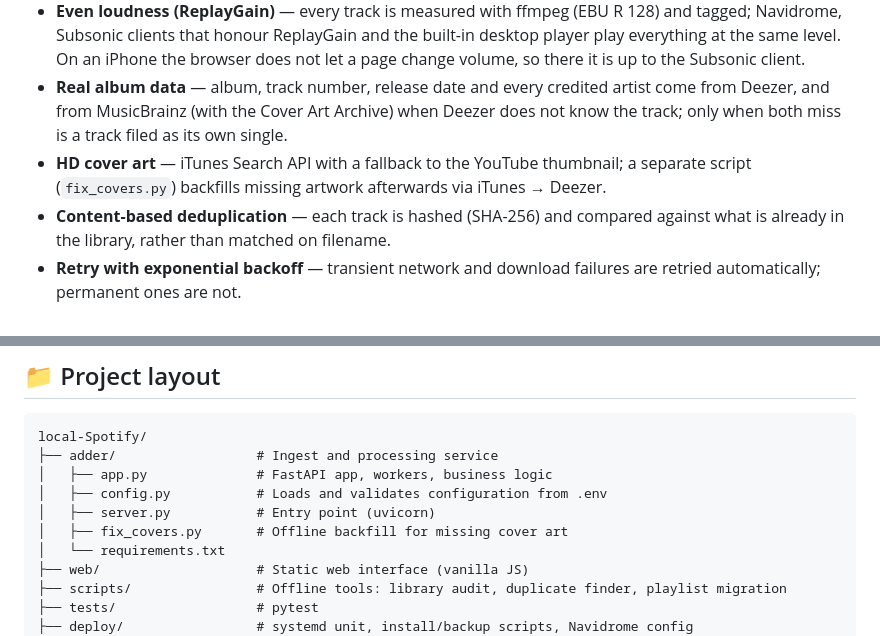
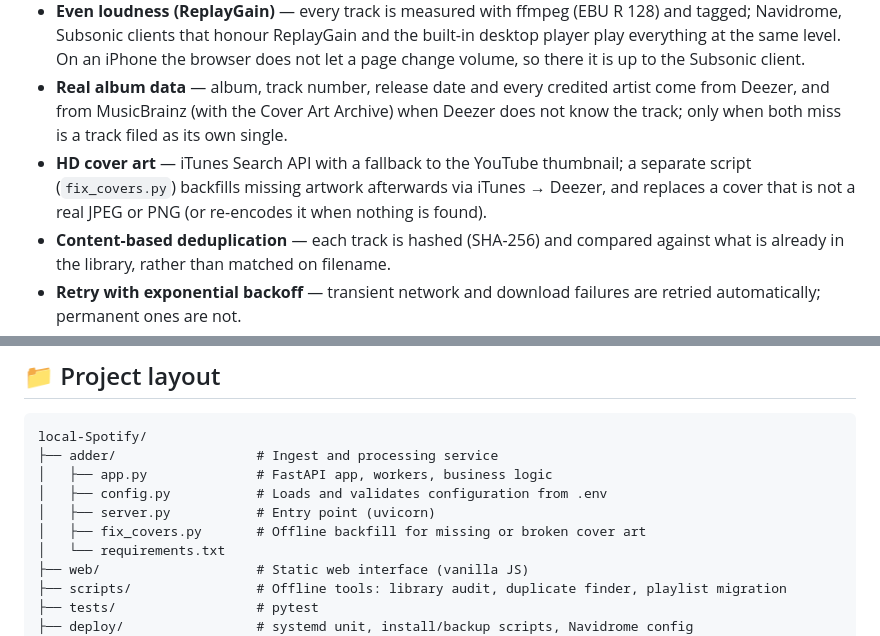
Before and after one commit to Whyslab/local-Spotify, a Markdown page: README.md, 2 parts joined by grey strips. Rendered like a GitHub page.

```diff
--- a/README.md
+++ b/README.md
@@ -40,7 +40,7 @@ It is not built to be a public SaaS or to work around YouTube's restrictions —
 * **Sleep timer and fades** — the player stops after 15, 30 or 60 minutes or at the end of the track, lowering the volume over the last ten seconds; track changes can fade out and in over 3 or 6 seconds (a fade, not an overlapping crossfade; not on an iPhone, where a page cannot set volume).
 * **Even loudness (ReplayGain)** — every track is measured with ffmpeg (EBU R 128) and tagged; Navidrome, Subsonic clients that honour ReplayGain and the built-in desktop player play everything at the same level. On an iPhone the browser does not let a page change volume, so there it is up to the Subsonic client.
 * **Real album data** — album, track number, release date and every credited artist come from Deezer, and from MusicBrainz (with the Cover Art Archive) when Deezer does not know the track; only when both miss is a track filed as its own single.
-* **HD cover art** — iTunes Search API with a fallback to the YouTube thumbnail; a separate script (`fix_covers.py`) backfills missing artwork afterwards via iTunes → Deezer.
+* **HD cover art** — iTunes Search API with a fallback to the YouTube thumbnail; a separate script (`fix_covers.py`) backfills missing artwork afterwards via iTunes → Deezer, and replaces a cover that is not a real JPEG or PNG (or re-encodes it when nothing is found).
 * **Content-based deduplication** — each track is hashed (SHA-256) and compared against what is already in the library, rather than matched on filename.
 * **Retry with exponential backoff** — transient network and download failures are retried automatically; permanent ones are not.
 * **Graceful shutdown and recovery** — `SIGTERM` stops workers cleanly, including child `yt-dlp`/`ffmpeg` processes, and unfinished tasks survive a service restart.
@@ -467,7 +467,7 @@ local-Spotify/
 │   ├── app.py              # FastAPI app, workers, business logic
 │   ├── config.py           # Loads and validates configuration from .env
 │   ├── server.py           # Entry point (uvicorn)
-│   ├── fix_covers.py       # Offline backfill for missing cover art
+│   ├── fix_covers.py       # Offline backfill for missing or broken cover art
 │   └── requirements.txt
 ├── web/                    # Static web interface (vanilla JS)
 ├── scripts/                # Offline tools: library audit, duplicate finder, playlist migration
```
Also changed, not shown: README.ru.md (+2 -2 lines).
